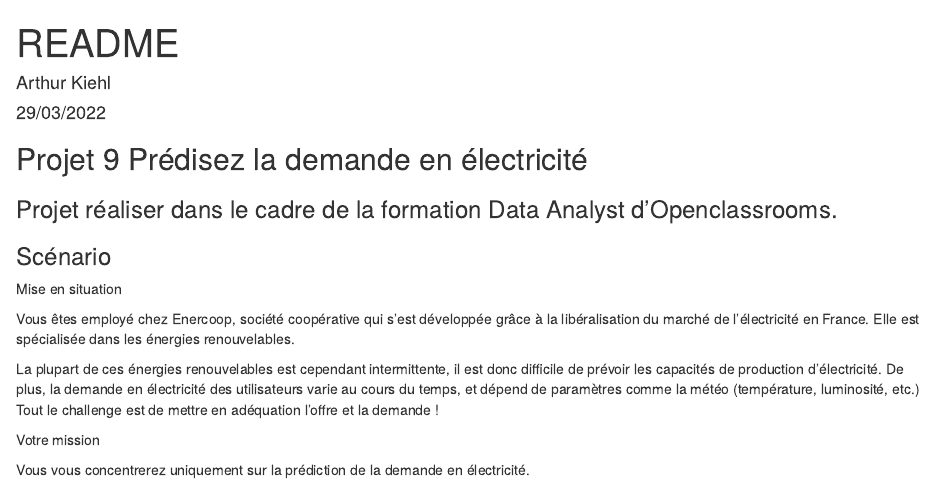
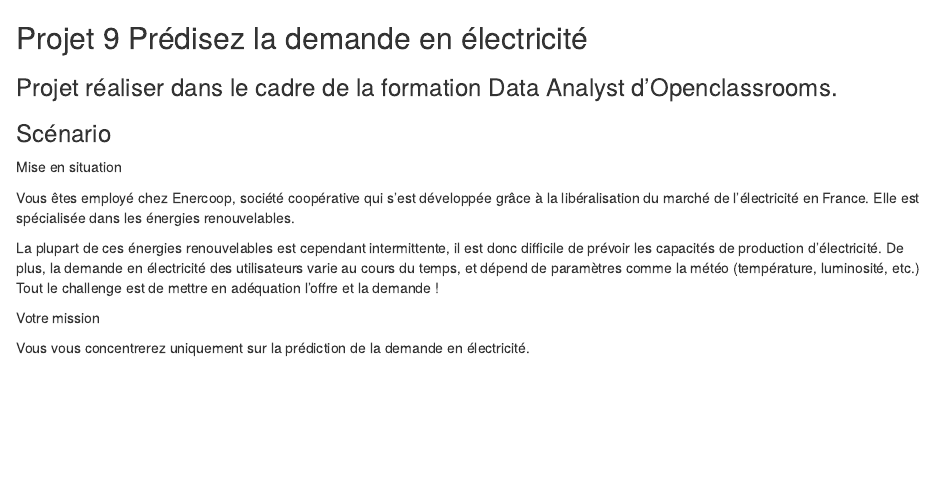
Before and after one commit to ArhurK/Projet_9, an R Markdown document (README.Rmd): the page in a window 1100 px wide, from its top. Rendered offline with R 4.5, knitr and Pandoc, with nearby package versions.

Commit message:
Update README.Rmd

```diff
--- a/README.Rmd
+++ b/README.Rmd
@@ -1,9 +1,3 @@
----
-title: "README"
-author: "Arthur Kiehl"
-date: "29/03/2022"
-output: html_document
----
 
 ## Projet 9 Prédisez la demande en électricité
 
```
